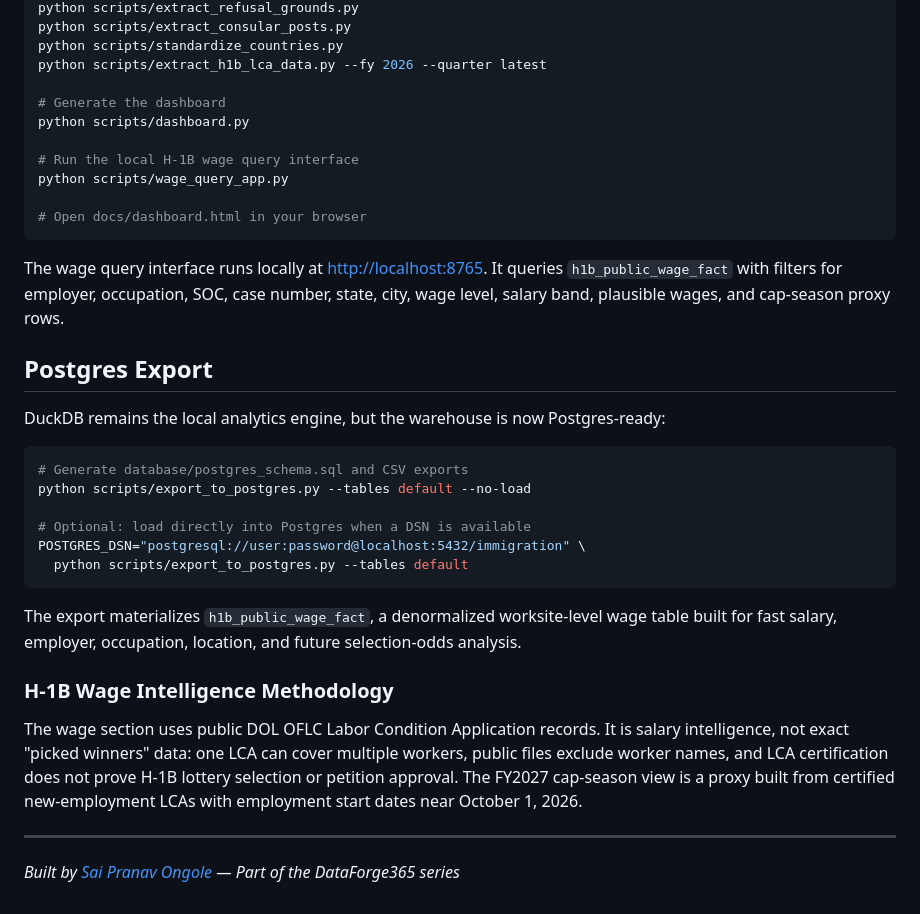
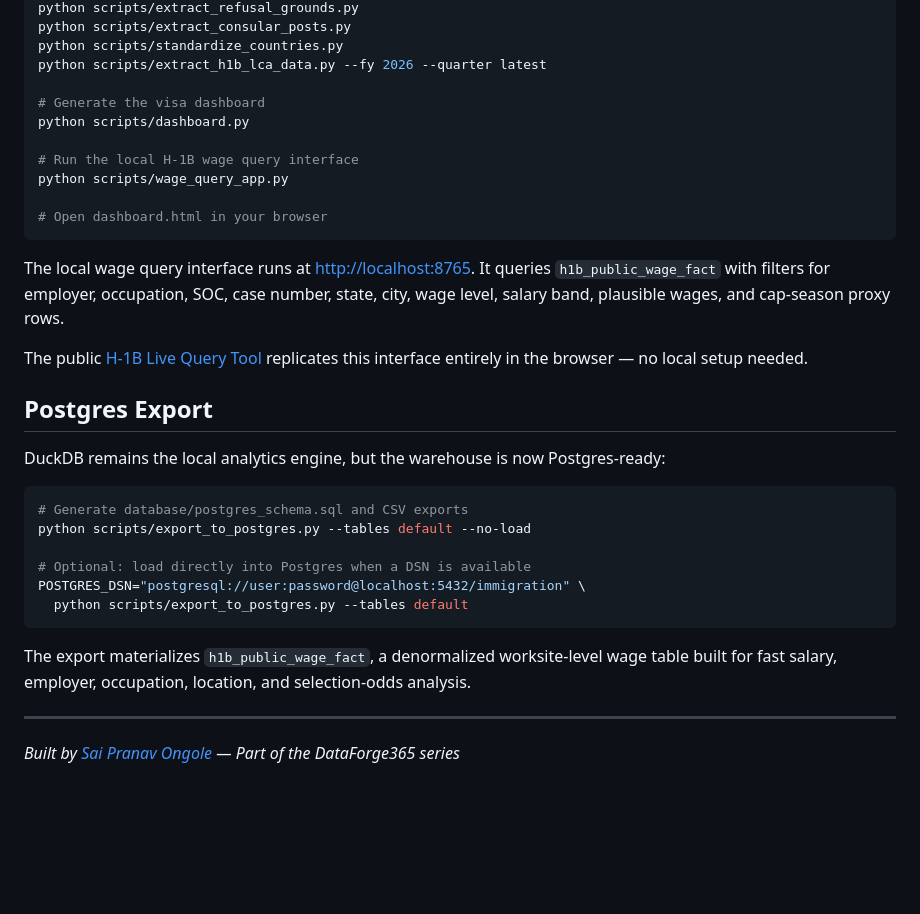
Before and after one commit to PranavOngole/Project-00, a Markdown page: README.md, the part around one of its changes. Drawn GitHub-style; blank space fills up the shorter version.

````diff
--- a/README.md
+++ b/README.md
@@ -133,16 +166,18 @@ python scripts/extract_consular_posts.py
 python scripts/standardize_countries.py
 python scripts/extract_h1b_lca_data.py --fy 2026 --quarter latest
 
-# Generate the dashboard
+# Generate the visa dashboard
 python scripts/dashboard.py
 
 # Run the local H-1B wage query interface
 python scripts/wage_query_app.py
 
-# Open docs/dashboard.html in your browser
+# Open dashboard.html in your browser
 ```
 
-The wage query interface runs locally at [http://localhost:8765](http://localhost:8765). It queries `h1b_public_wage_fact` with filters for employer, occupation, SOC, case number, state, city, wage level, salary band, plausible wages, and cap-season proxy rows.
+The local wage query interface runs at [http://localhost:8765](http://localhost:8765). It queries `h1b_public_wage_fact` with filters for employer, occupation, SOC, case number, state, city, wage level, salary band, plausible wages, and cap-season proxy rows.
+
+The public [H-1B Live Query Tool](https://pranavongole.github.io/Project-00/h1b_query.html) replicates this interface entirely in the browser — no local setup needed.
 
 ## Postgres Export
 
@@ -157,11 +192,7 @@ POSTGRES_DSN="postgresql://user:password@localhost:5432/immigration" \
   python scripts/export_to_postgres.py --tables default
 ```
 
-The export materializes `h1b_public_wage_fact`, a denormalized worksite-level wage table built for fast salary, employer, occupation, location, and future selection-odds analysis.
-
-### H-1B Wage Intelligence Methodology
-
-The wage section uses public DOL OFLC Labor Condition Application records. It is salary intelligence, not exact "picked winners" data: one LCA can cover multiple workers, public files exclude worker names, and LCA certification does not prove H-1B lottery selection or petition approval. The FY2027 cap-season view is a proxy built from certified new-employment LCAs with employment start dates near October 1, 2026.
+The export materializes `h1b_public_wage_fact`, a denormalized worksite-level wage table built for fast salary, employer, occupation, location, and selection-odds analysis.
 
 ---
 
````
Also changed, not shown: other parts of README.md (+47 -14 lines).
